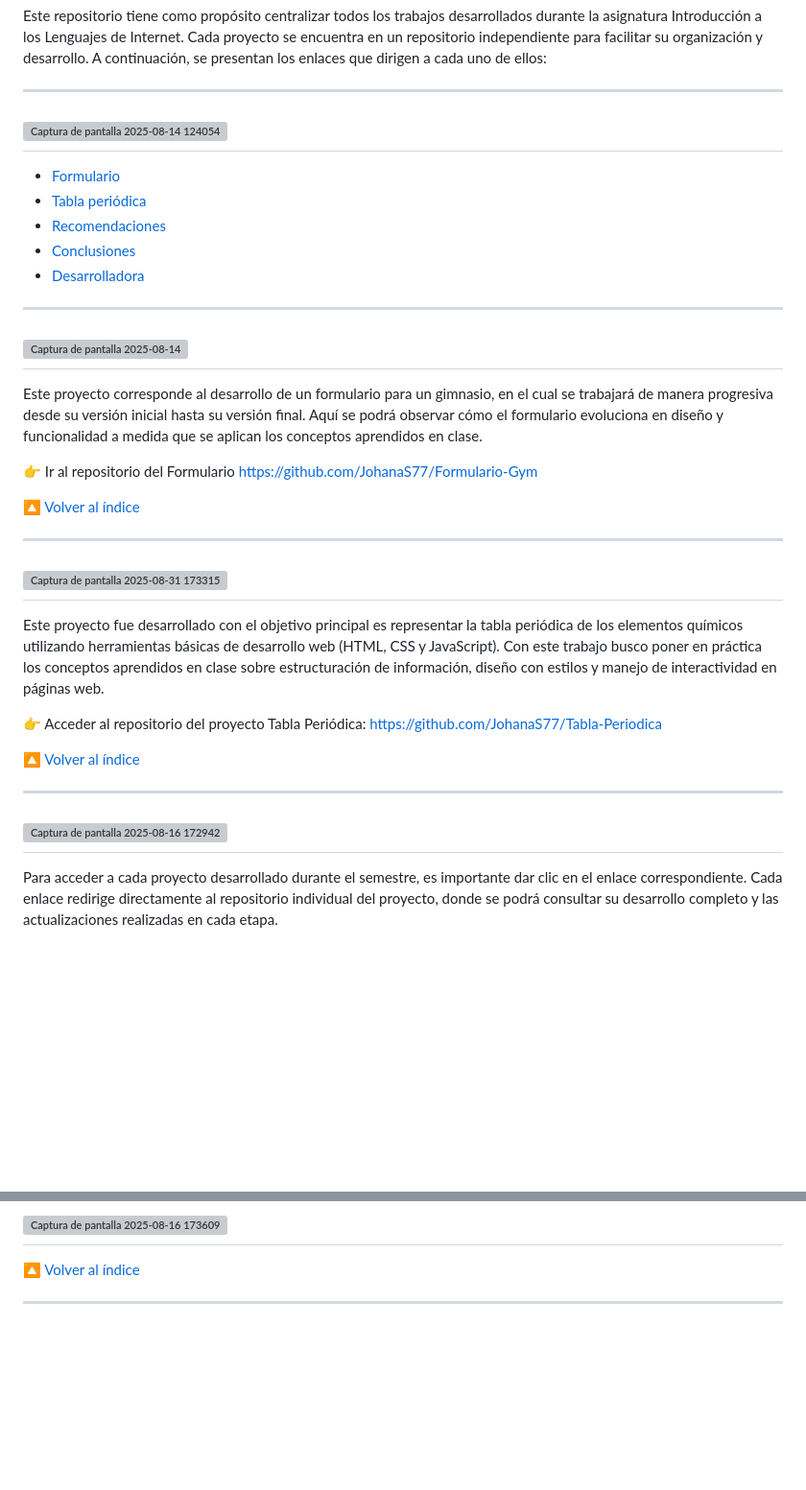
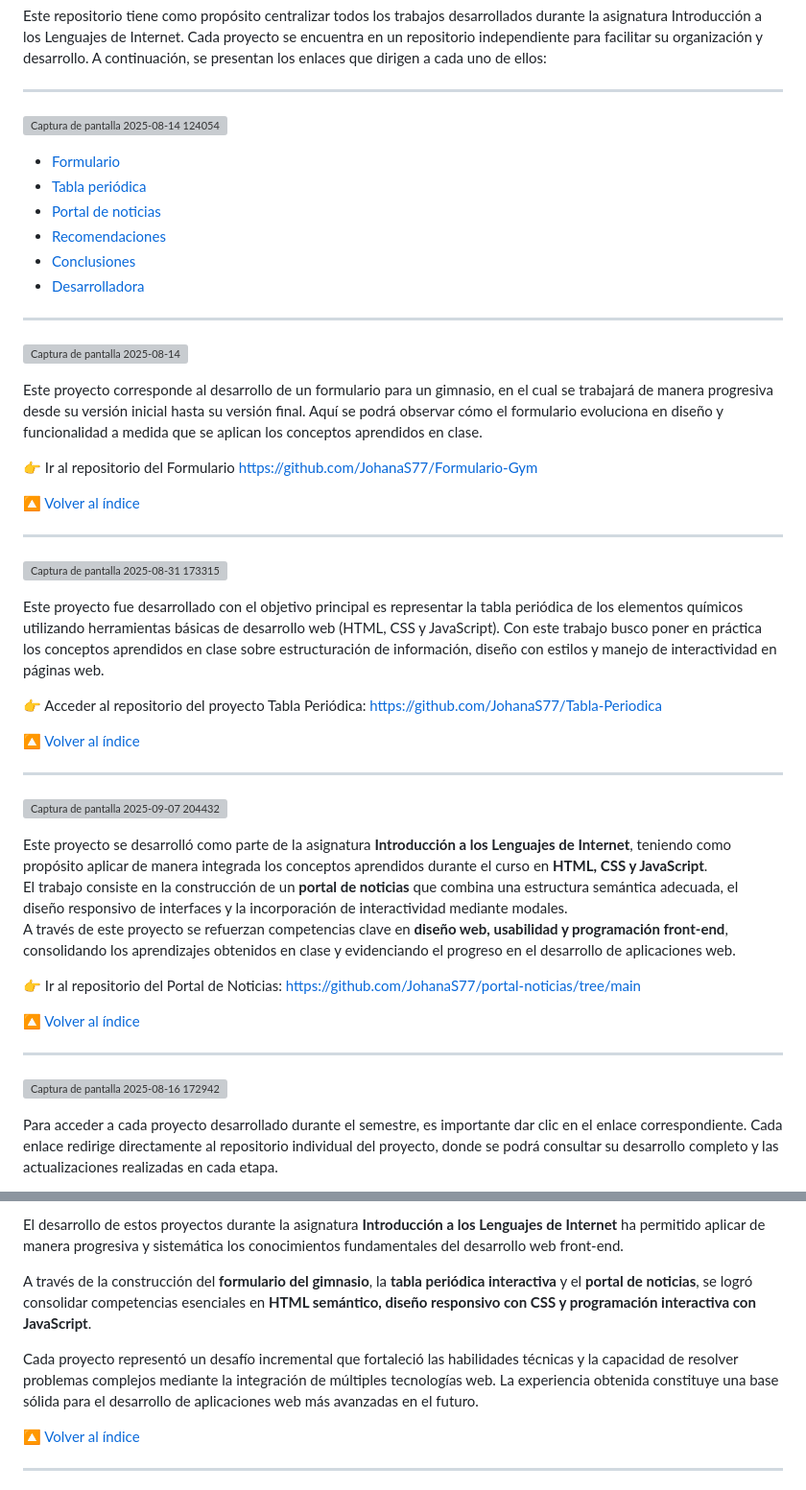
Before and after one commit to JohanaS77/Introduccion-a-los-lenguajes-de-internet, a Markdown page: README.md, 2 parts joined by grey strips. Shown at 96% size. Drawn GitHub-style; blank space fills up the shorter version; grey boxes are pictures that could not be loaded.

Commit message:
Se agregó el link de la página de noticias

```diff
--- a/README.md
+++ b/README.md
@@ -17,16 +17,21 @@ Cada proyecto se encuentra en un repositorio independiente para facilitar su org
 
 ---
 
-## <img width="106" height="56" alt="Captura de pantalla 2025-08-14 124054" src="https://github.com/user-attachments/assets/ac198e82-e5dd-4da1-849e-de7c94ee87e6" id="índice" />
+<a id="índice"></a>
+<img width="106" height="56" alt="Captura de pantalla 2025-08-14 124054" src="https://github.com/user-attachments/assets/ac198e82-e5dd-4da1-849e-de7c94ee87e6" />
+
 - [Formulario](#formulario)
 - [Tabla periódica](#tabla-periódica)
+- [Portal de noticias](#portal-de-noticias)
 - [Recomendaciones](#recomendaciones)
 - [Conclusiones](#conclusiones)
 - [Desarrolladora](#desarrolladora)
 
 ---
 
-## <img width="219" height="69" alt="Captura de pantalla 2025-08-14 " src="https://github.com/user-attachments/assets/7190b136-092b-420b-a309-db70cbd04f7e" id="formulario" />
+<a id="formulario"></a>
+<img width="219" height="69" alt="Captura de pantalla 2025-08-14 " src="https://github.com/user-attachments/assets/7190b136-092b-420b-a309-db70cbd04f7e" />
+
 Este proyecto corresponde al desarrollo de un formulario para un gimnasio, en el cual se trabajará de manera progresiva desde su versión inicial hasta su versión final. Aquí se podrá observar cómo el formulario evoluciona en diseño y funcionalidad a medida que se aplican los conceptos aprendidos en clase.
 
 👉 Ir al repositorio del Formulario https://github.com/JohanaS77/Formulario-Gym
@@ -35,7 +40,9 @@ Este proyecto corresponde al desarrollo de un formulario para un gimnasio, en el
 
 ---
 
-## <img width="317" height="67" alt="Captura de pantalla 2025-08-31 173315" src="https://github.com/user-attachments/assets/5154c5e9-99e8-4787-b479-18b93d95525b" id="tabla-periódica" />
+<a id="tabla-periódica"></a>
+<img width="317" height="67" alt="Captura de pantalla 2025-08-31 173315" src="https://github.com/user-attachments/assets/5154c5e9-99e8-4787-b479-18b93d95525b" />
+
 Este proyecto fue desarrollado con el objetivo principal es representar la tabla periódica de los elementos químicos utilizando herramientas básicas de desarrollo web (HTML, CSS y JavaScript).
 Con este trabajo busco poner en práctica los conceptos aprendidos en clase sobre estructuración de información, diseño con estilos y manejo de interactividad en páginas web.
 
@@ -45,8 +52,22 @@ Con este trabajo busco poner en práctica los conceptos aprendidos en clase sobr
 
 ---
 
-## <img width="300" height="59" alt="Captura de pantalla 2025-08-16 172942" src="https://github.com/user-attachments/assets/e1fa03d2-6885-4234-9a66-fc9d22bb1de9" id="recomendaciones" />
-<!-- Aquí puedes agregar el contenido de tus recomendaciones -->
+<a id="portal-de-noticias"></a>
+<img width="343" height="45" alt="Captura de pantalla 2025-09-07 204432" src="https://github.com/user-attachments/assets/7bc4547d-a4f5-4a71-8da6-c06f532cda30" />
+
+Este proyecto se desarrolló como parte de la asignatura <strong>Introducción a los Lenguajes de Internet</strong>, teniendo como propósito aplicar de manera integrada los conceptos aprendidos durante el curso en <strong>HTML, CSS y JavaScript</strong>.
+El trabajo consiste en la construcción de un <strong>portal de noticias</strong> que combina una estructura semántica adecuada, el diseño responsivo de interfaces y la incorporación de interactividad mediante modales.
+A través de este proyecto se refuerzan competencias clave en <strong>diseño web, usabilidad y programación front-end</strong>, consolidando los aprendizajes obtenidos en clase y evidenciando el progreso en el desarrollo de aplicaciones web.
+
+👉 Ir al repositorio del Portal de Noticias: https://github.com/JohanaS77/portal-noticias/tree/main
+
+[🔼 Volver al índice](#índice)
+
+---
+
+<a id="recomendaciones"></a>
+<img width="300" height="59" alt="Captura de pantalla 2025-08-16 172942" src="https://github.com/user-attachments/assets/e1fa03d2-6885-4234-9a66-fc9d22bb1de9" />
+
 Para acceder a cada proyecto desarrollado durante el semestre, es importante dar clic en el enlace correspondiente. Cada enlace redirige directamente al repositorio individual del proyecto, donde se podrá consultar su desarrollo completo y las actualizaciones realizadas en cada etapa.
 
 [🔼 Volver al índice](#índice)
@@ -57,6 +79,9 @@ Para acceder a cada proyecto desarrollado durante el semestre, es importante dar
 
-## <img width="245" height="43" alt="Captura de pantalla 2025-08-16 173609" src="https://github.com/user-attachments/assets/2bd90514-c2d3-4c90-8810-ef1a58b8d230" />
-<!-- Aquí puedes agregar el contenido de tus conclusiones -->
+El desarrollo de estos proyectos durante la asignatura <strong>Introducción a los Lenguajes de Internet</strong> ha permitido aplicar de manera progresiva y sistemática los conocimientos fundamentales del desarrollo web front-end.
+
+A través de la construcción del <strong>formulario del gimnasio</strong>, la <strong>tabla periódica interactiva</strong> y el <strong>portal de noticias</strong>, se logró consolidar competencias esenciales en <strong>HTML semántico, diseño responsivo con CSS y programación interactiva con JavaScript</strong>.
+
+Cada proyecto representó un desafío incremental que fortaleció las habilidades técnicas y la capacidad de resolver problemas complejos mediante la integración de múltiples tecnologías web. La experiencia obtenida constituye una base sólida para el desarrollo de aplicaciones web más avanzadas en el futuro.
 
 [🔼 Volver al índice](#índice)
 
```
Also changed, not shown: other parts of README.md (+5 -4 lines).
